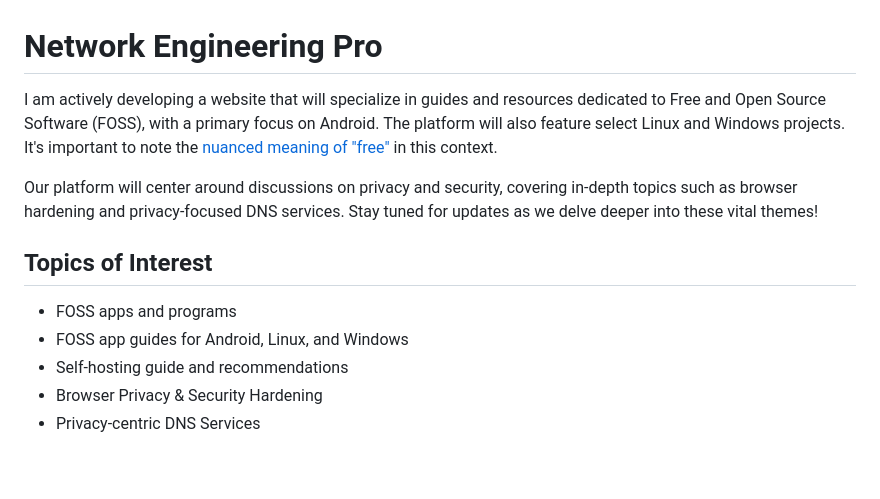
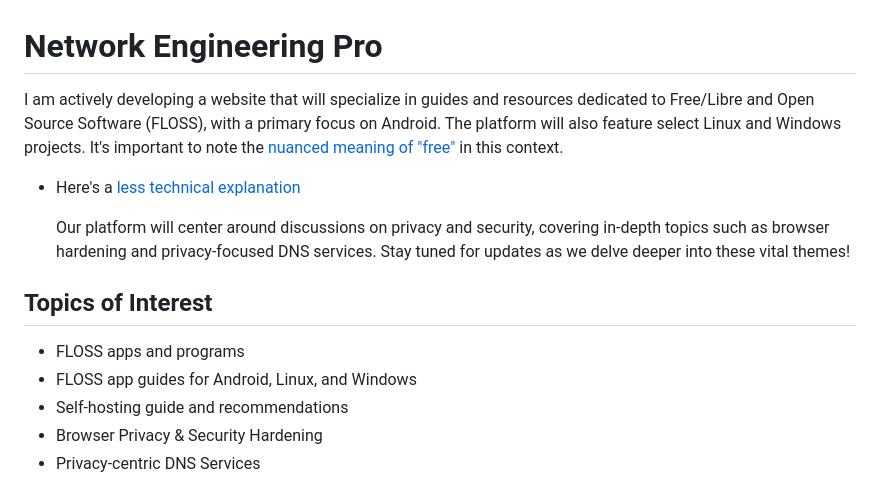
Before and after one commit to NetEng-Pro/neteng-pro.github.io, a Markdown page: README.md, the part around the change. Rendered like a GitHub page; blank space fills up the shorter version.

```diff
--- a/README.md
+++ b/README.md
@@ -1,13 +1,15 @@
 
 # Network Engineering Pro
 
-  I am actively developing a website that will specialize in guides and resources dedicated to Free and Open Source Software (FOSS), with a primary focus on Android. The platform will also feature select Linux and Windows projects. It's important to note the [nuanced meaning of "free"](https://itsfoss.com/what-is-foss/#free-in-free-and-open-source-software-does-not-mean-free-of-cost) in this context.
+  I am actively developing a website that will specialize in guides and resources dedicated to Free/Libre and Open Source Software (FLOSS), with a primary focus on Android. The platform will also feature select Linux and Windows projects. It's important to note the [nuanced meaning of "free"](https://www.gnu.org/philosophy/free-sw.html) in this context.
+
+- Here's a [less technical explanation](https://itsfoss.com/what-is-foss/#free-in-free-and-open-source-software-does-not-mean-free-of-cost)
 
   Our platform will center around discussions on privacy and security, covering in-depth topics such as browser hardening and privacy-focused DNS services. Stay tuned for updates as we delve deeper into these vital themes!
 
 ## Topics of Interest
-  * FOSS apps and programs
-  * FOSS app guides for Android, Linux, and Windows
+  * FLOSS apps and programs
+  * FLOSS app guides for Android, Linux, and Windows
   * Self-hosting guide and recommendations
   * Browser Privacy & Security Hardening
   * Privacy-centric DNS Services
```
